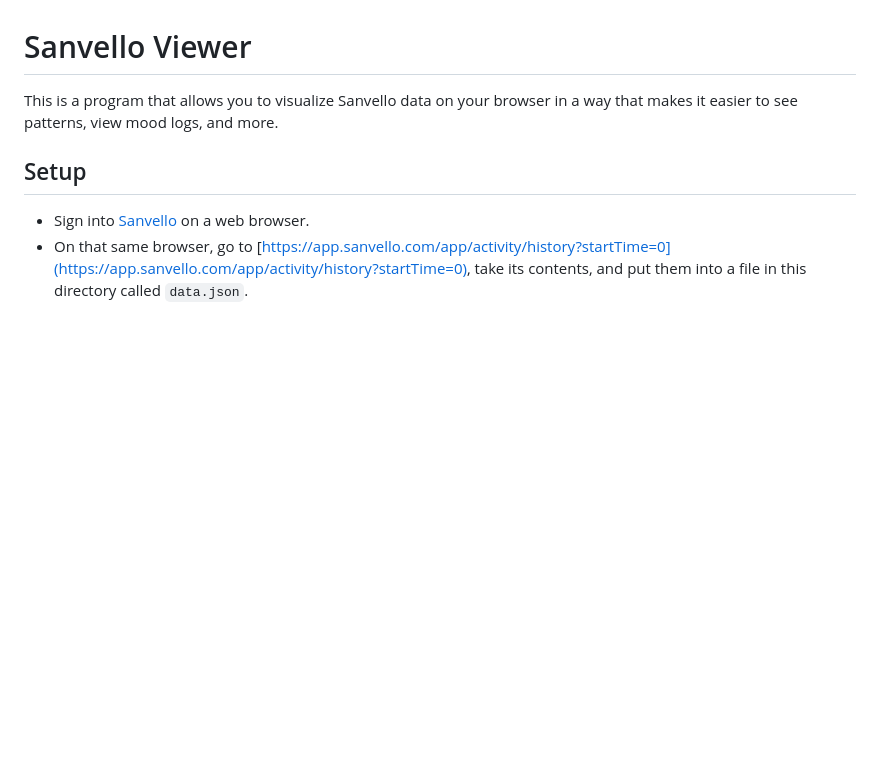
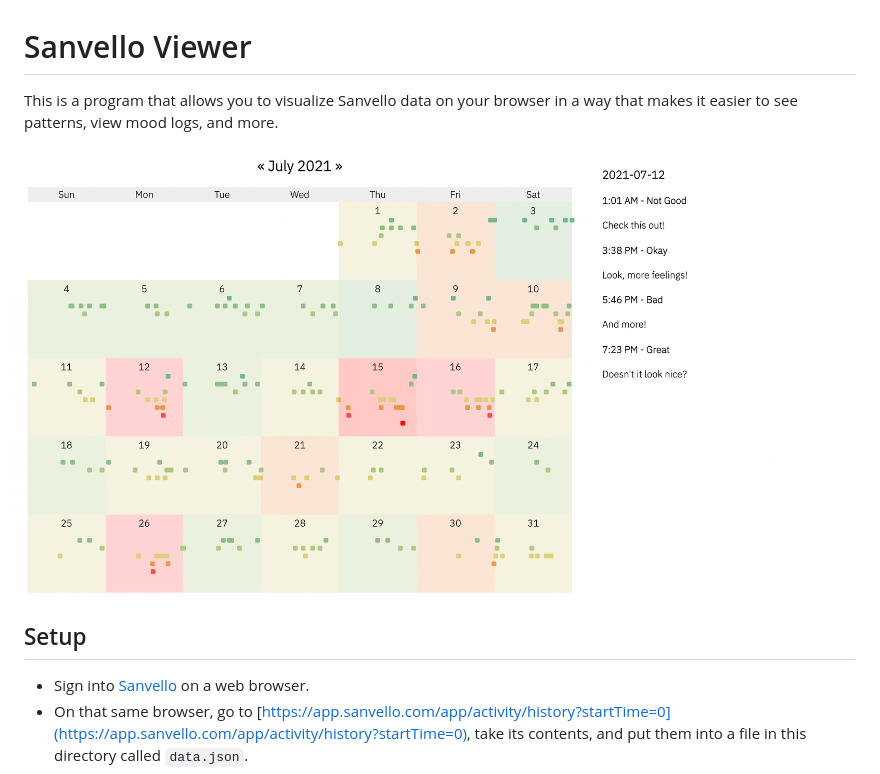
Before and after one commit to nkalupahana/sanvello, a Markdown page: README.md, the part around the change. Rendered like a GitHub page; pictures changed too: example_view.png (added); blank space fills up the shorter version.

Commit message:
Added sample image to README

```diff
--- a/README.md
+++ b/README.md
@@ -1,5 +1,7 @@
 # Sanvello Viewer
 This is a program that allows you to visualize Sanvello data on your browser in a way that makes it easier to see patterns, view mood logs, and more.
+
+![](example_view.png?raw=true)
 
 ## Setup
 - Sign into [Sanvello](https://web.sanvello.com) on a web browser.
```
